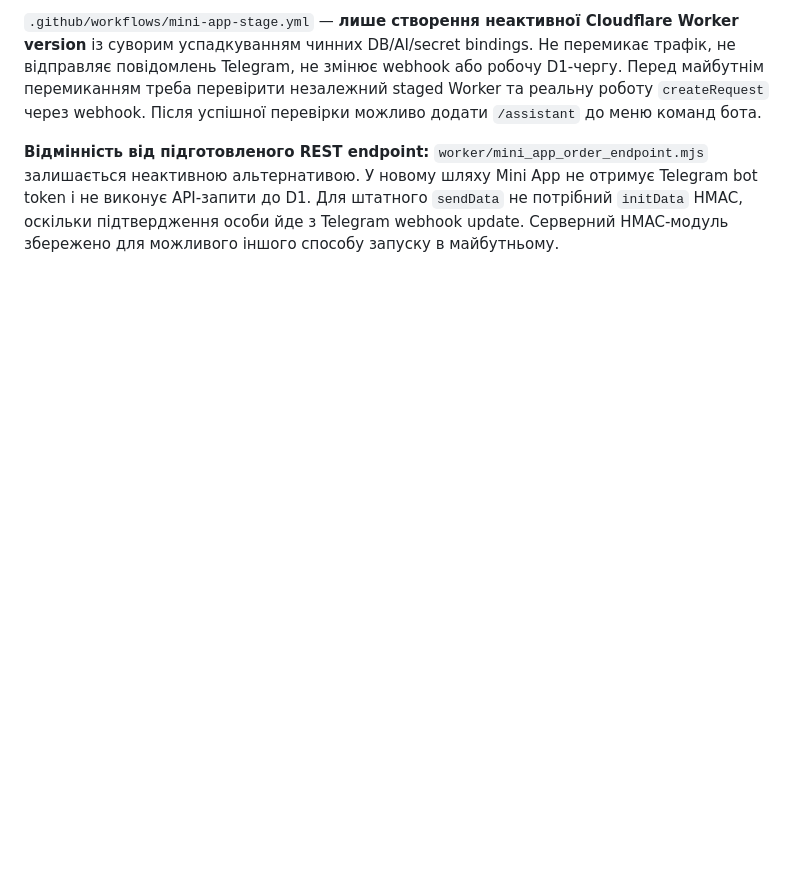
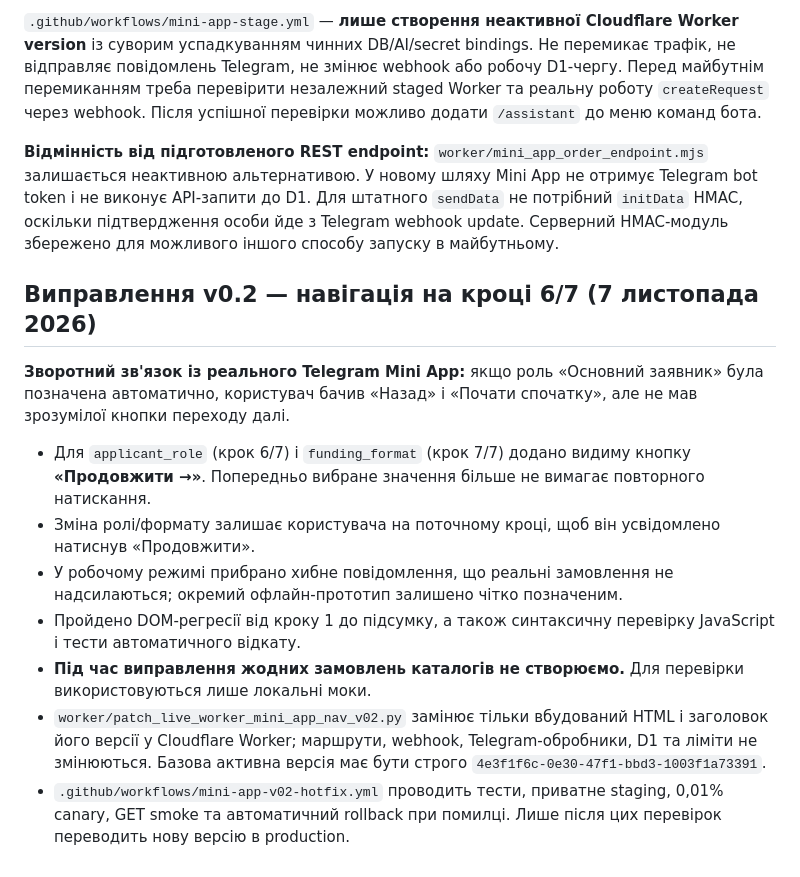
Before and after one commit to Prool-bot/ngo-grants-facebook, a Markdown page: mini-app/README.md, the part around the change. GitHub-like rendering; blank space fills up the shorter version.

Commit message:
Document field-reported step-6 navigation defect and guarded v0.2 hotfix

```diff
--- a/mini-app/README.md
+++ b/mini-app/README.md
@@ -76,3 +76,15 @@
 `.github/workflows/mini-app-stage.yml` — **лише створення неактивної Cloudflare Worker version** із суворим успадкуванням чинних DB/AI/secret bindings. Не перемикає трафік, не відправляє повідомлень Telegram, не змінює webhook або робочу D1-чергу. Перед майбутнім перемиканням треба перевірити незалежний staged Worker та реальну роботу `createRequest` через webhook. Після успішної перевірки можливо додати `/assistant` до меню команд бота.
 
 **Відмінність від підготовленого REST endpoint:** `worker/mini_app_order_endpoint.mjs` залишається неактивною альтернативою. У новому шляху Mini App не отримує Telegram bot token і не виконує API-запити до D1. Для штатного `sendData` не потрібний `initData` HMAC, оскільки підтвердження особи йде з Telegram webhook update. Серверний HMAC-модуль збережено для можливого іншого способу запуску в майбутньому.
+
+## Виправлення v0.2 — навігація на кроці 6/7 (7 листопада 2026)
+
+**Зворотний зв'язок із реального Telegram Mini App:** якщо роль «Основний заявник» була позначена автоматично, користувач бачив «Назад» і «Почати спочатку», але не мав зрозумілої кнопки переходу далі.
+
+- Для `applicant_role` (крок 6/7) і `funding_format` (крок 7/7) додано видиму кнопку **«Продовжити →»**. Попередньо вибране значення більше не вимагає повторного натискання.
+- Зміна ролі/формату залишає користувача на поточному кроці, щоб він усвідомлено натиснув «Продовжити».
+- У робочому режимі прибрано хибне повідомлення, що реальні замовлення не надсилаються; окремий офлайн-прототип залишено чітко позначеним.
+- Пройдено DOM-регресії від кроку 1 до підсумку, а також синтаксичну перевірку JavaScript і тести автоматичного відкату.
+- **Під час виправлення жодних замовлень каталогів не створюємо.** Для перевірки використовуються лише локальні моки.
+- `worker/patch_live_worker_mini_app_nav_v02.py` замінює тільки вбудований HTML і заголовок його версії у Cloudflare Worker; маршрути, webhook, Telegram-обробники, D1 та ліміти не змінюються. Базова активна версія має бути строго `4e3f1f6c-0e30-47f1-bbd3-1003f1a73391`.
+- `.github/workflows/mini-app-v02-hotfix.yml` проводить тести, приватне staging, 0,01% canary, GET smoke та автоматичний rollback при помилці. Лише після цих перевірок переводить нову версію в production.
```
